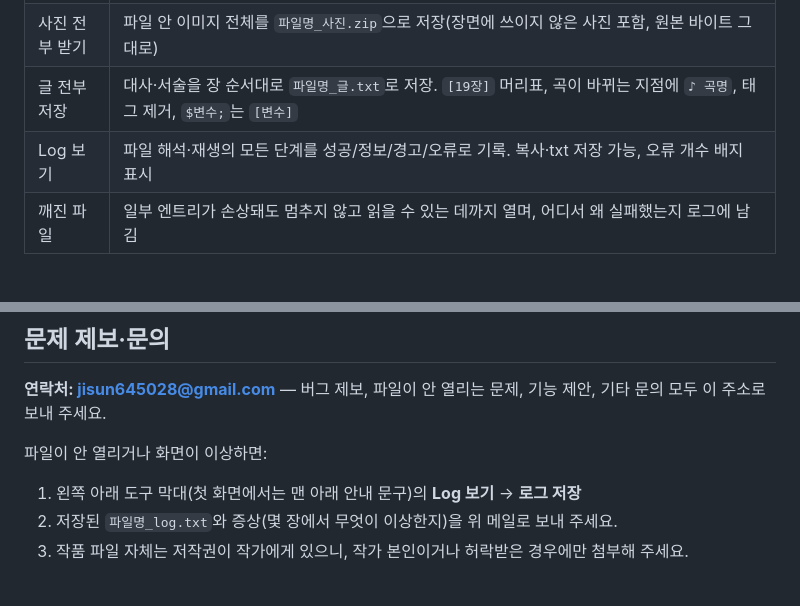
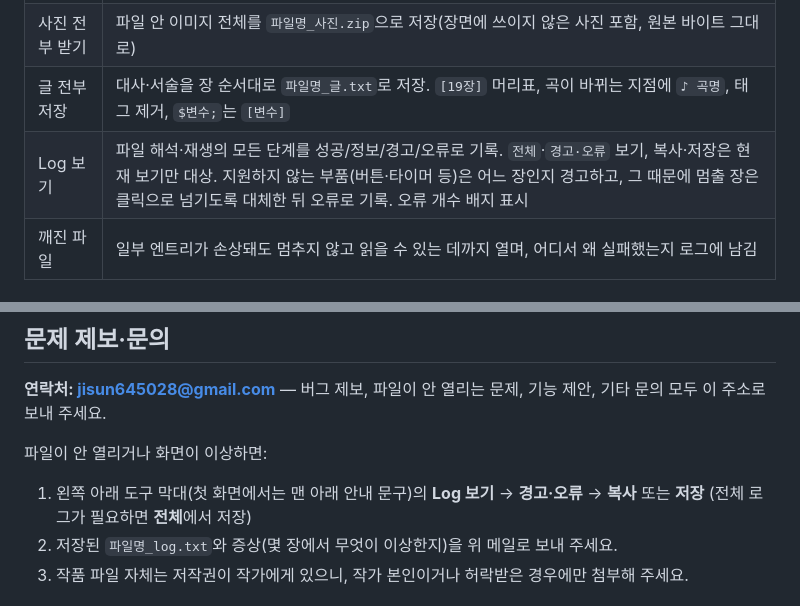
Before and after one commit to zzzsunny-Ume/UCNREADER, a Markdown page: README.md, 2 parts joined by grey strips. GitHub-like rendering.

```diff
--- a/README.md
+++ b/README.md
@@ -32,7 +32,7 @@
 | 음악 표시 | 음원은 파일에 들어 있지 않아 재생하지 않음. 해당 장에서 진행 중인 곡 이름만 오른쪽 아래에 `▶ 제목.mp3`로 흐리게 표시 |
 | 사진 전부 받기 | 파일 안 이미지 전체를 `파일명_사진.zip`으로 저장(장면에 쓰이지 않은 사진 포함, 원본 바이트 그대로) |
 | 글 전부 저장 | 대사·서술을 장 순서대로 `파일명_글.txt`로 저장. `[19장]` 머리표, 곡이 바뀌는 지점에 `♪ 곡명`, 태그 제거, `$변수;`는 `[변수]` |
-| Log 보기 | 파일 해석·재생의 모든 단계를 성공/정보/경고/오류로 기록. 복사·txt 저장 가능, 오류 개수 배지 표시 |
+| Log 보기 | 파일 해석·재생의 모든 단계를 성공/정보/경고/오류로 기록. `전체`·`경고·오류` 보기, 복사·저장은 현재 보기만 대상. 지원하지 않는 부품(버튼·타이머 등)은 어느 장인지 경고하고, 그 때문에 멈출 장은 클릭으로 넘기도록 대체한 뒤 오류로 기록. 오류 개수 배지 표시 |
 | 깨진 파일 | 일부 엔트리가 손상돼도 멈추지 않고 읽을 수 있는 데까지 열며, 어디서 왜 실패했는지 로그에 남김 |
 
 ## 사용법
@@ -104,7 +104,7 @@
 **연락처: [jisun645028@gmail.com](mailto:jisun645028@gmail.com)** — 버그 제보, 파일이 안 열리는 문제, 기능 제안, 기타 문의 모두 이 주소로 보내 주세요.
 
 파일이 안 열리거나 화면이 이상하면:
-1. 왼쪽 아래 도구 막대(첫 화면에서는 맨 아래 안내 문구)의 **Log 보기** → **로그 저장**
+1. 왼쪽 아래 도구 막대(첫 화면에서는 맨 아래 안내 문구)의 **Log 보기** → **경고·오류** → **복사** 또는 **저장** (전체 로그가 필요하면 **전체**에서 저장)
 2. 저장된 `파일명_log.txt`와 증상(몇 장에서 무엇이 이상한지)을 위 메일로 보내 주세요.
 3. 작품 파일 자체는 저작권이 작가에게 있으니, 작가 본인이거나 허락받은 경우에만 첨부해 주세요.
 
```
Also changed, not shown: docs/PLAYER.md (+4 -0 lines).
